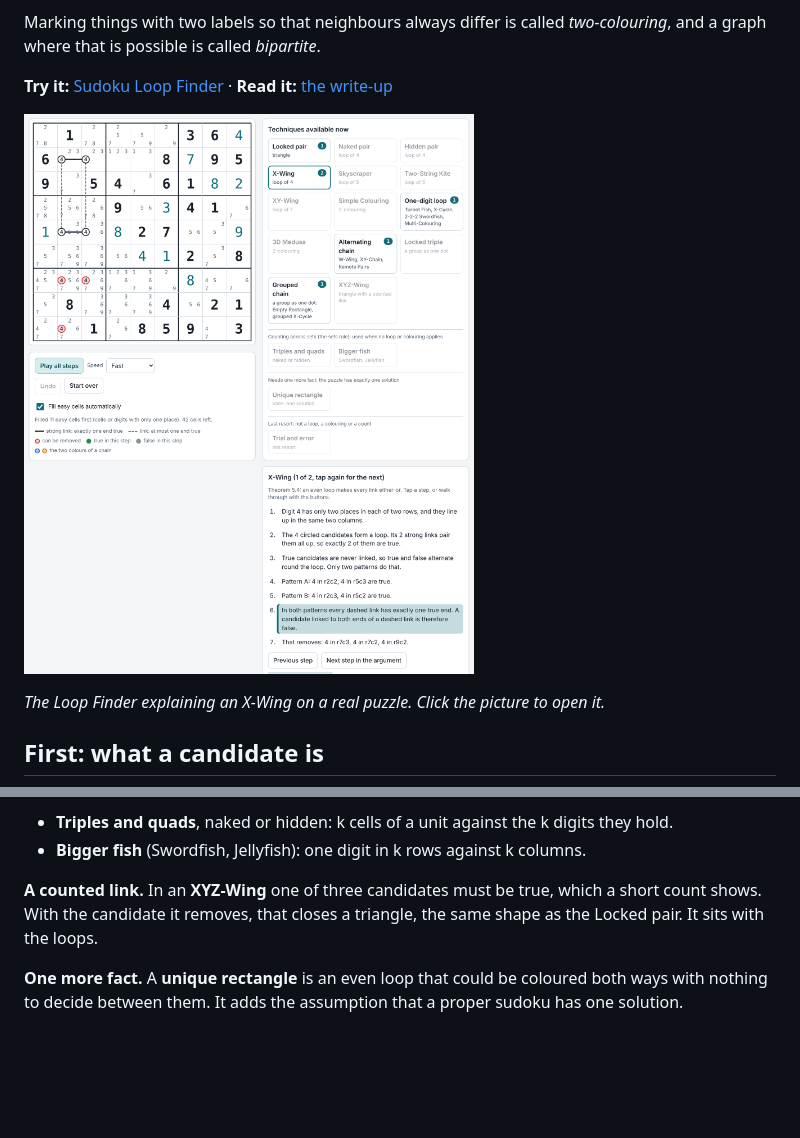
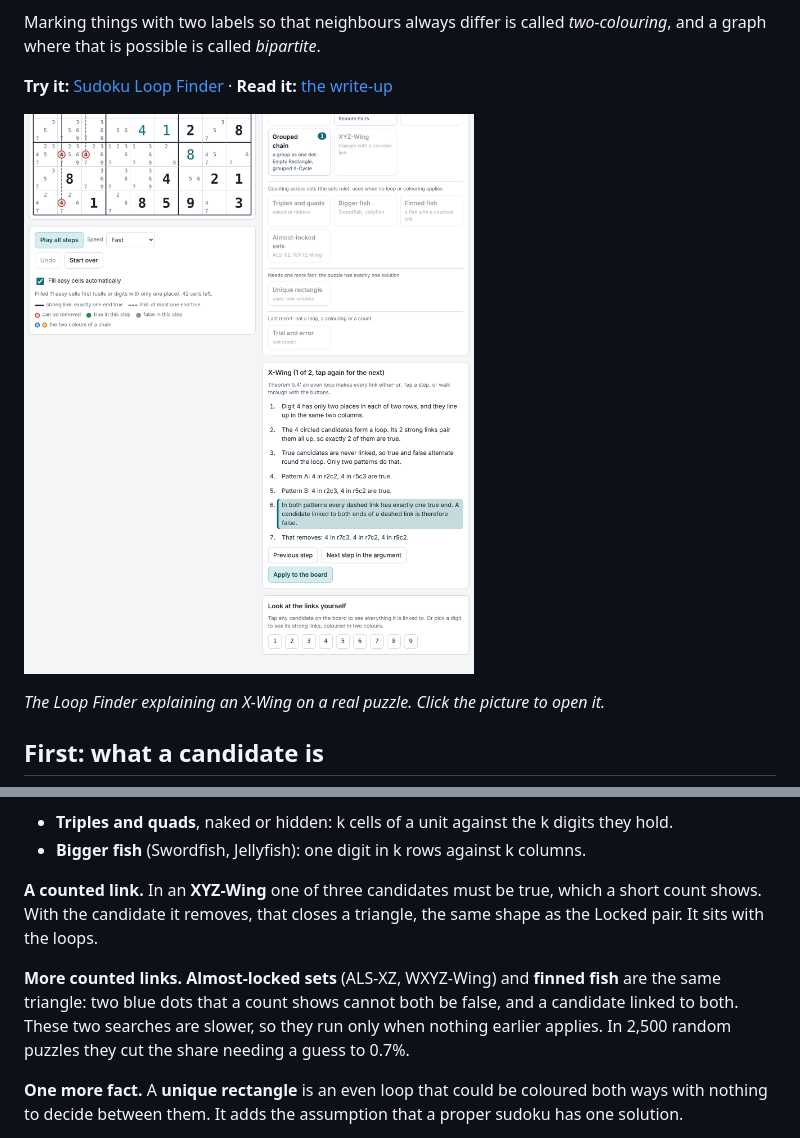
Before and after one commit to HyejunShin/sudoku-graph-theory, a Markdown page: README.md, 2 parts joined by grey strips. Rendered like a GitHub page; pictures changed too: writeup/figures/loop-finder.png; blank space fills up the shorter version.

```diff
--- a/README.md
+++ b/README.md
@@ -84,6 +84,8 @@ A search for everything links can prove, on a smaller sample, solved nothing the
 
 **A counted link.** In an **XYZ-Wing** one of three candidates must be true, which a short count shows. With the candidate it removes, that closes a triangle, the same shape as the Locked pair. It sits with the loops.
 
+**More counted links.** **Almost-locked sets** (ALS-XZ, WXYZ-Wing) and **finned fish** are the same triangle: two blue dots that a count shows cannot both be false, and a candidate linked to both. These two searches are slower, so they run only when nothing earlier applies. In 2,500 random puzzles they cut the share needing a guess to 0.7%.
+
 **One more fact.** A **unique rectangle** is an even loop that could be coloured both ways with nothing to decide between them. It adds the assumption that a proper sudoku has one solution.
 
 **Last resort.** **Trial and error**: suppose a candidate is true, fill the easy cells that follow, and reach a contradiction. It is not a loop, a colouring or a count, and it is offered only when nothing else applies.
```
Also changed, not shown: writeup/README.md (+10 -2 lines), 6 other files.
